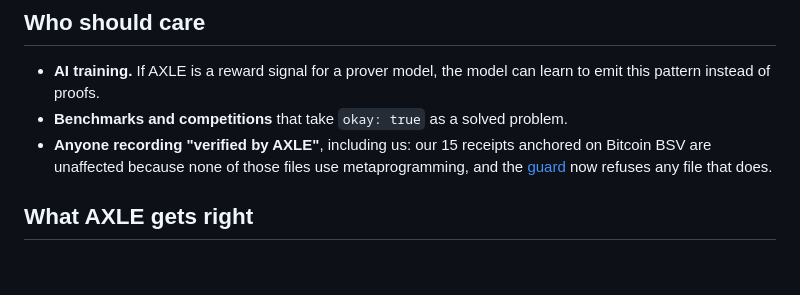
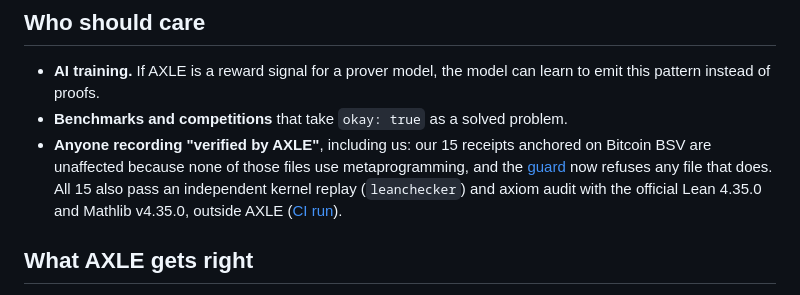
Before and after one commit to BSVKey/bsvkey-axiom-proofs, a Markdown page: ADVISORY.md, the part around the change. Rendered like a GitHub page; blank space fills up the shorter version.

```diff
--- a/ADVISORY.md
+++ b/ADVISORY.md
@@ -56,7 +56,9 @@ Without it the trick still runs but fails AXLE's signature comparison.
 - **Anyone recording "verified by AXLE"**, including us: our 15 receipts
   anchored on Bitcoin BSV are unaffected because none of those files use
   metaprogramming, and the [guard](tools/lean_guard.py) now refuses any file
-  that does.
+  that does. All 15 also pass an independent kernel replay (`leanchecker`) and
+  axiom audit with the official Lean 4.35.0 and Mathlib v4.35.0, outside AXLE
+  ([CI run](https://github.com/BSVKey/bsvkey-axiom-proofs/actions/runs/40689665073)).
 
 ## What AXLE gets right
 
```
Also changed, not shown: README.md (+40 -3 lines).
